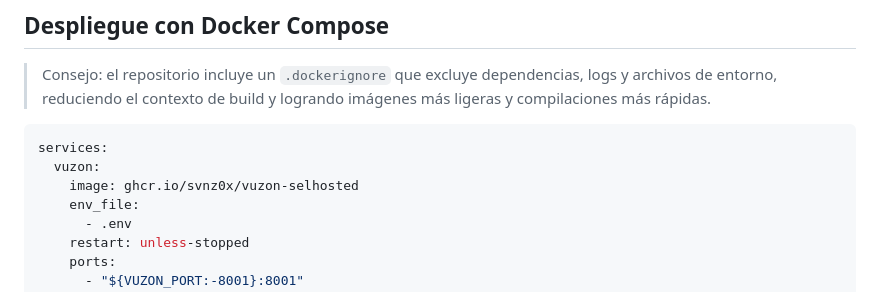
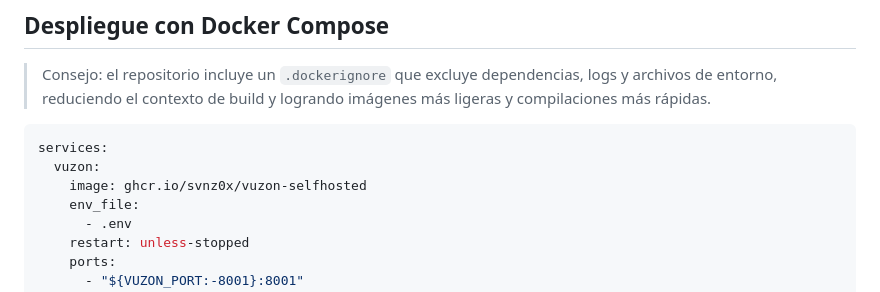
Before and after one commit to svnz0x/vuzon-selfhosted, a Markdown page: README.md, the part around the change. Rendered like a GitHub page.

````diff
--- a/README.md
+++ b/README.md
@@ -97,7 +97,7 @@ VUZON_PORT=8001
 ```yaml
 services:
   vuzon:
-    image: ghcr.io/svnz0x/vuzon-selhosted
+    image: ghcr.io/svnz0x/vuzon-selfhosted
     env_file:
       - .env
     restart: unless-stopped
````
